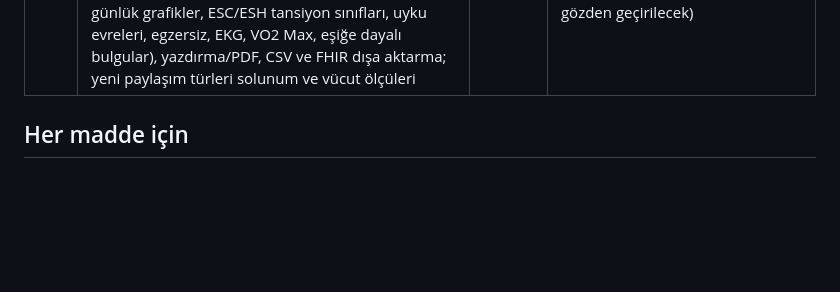
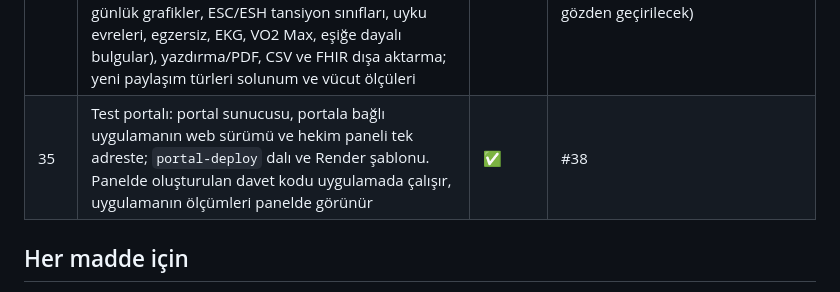
Before and after one commit to gungoryener-source/Bileklik, a Markdown page: ROADMAP.md, the part around the change. GitHub-like rendering; blank space fills up the shorter version.

```diff
--- a/ROADMAP.md
+++ b/ROADMAP.md
@@ -40,6 +40,7 @@ bir öncekinin dalı üzerine kurulur. Durum: ✅ bitti (PR açık ya da birleş
 | 32 | Kilit dosyaları (`pubspec.lock`, `portal/pubspec.lock` artık depoda) ve ekran görüntüsü testi (`EKRAN=1 flutter test --update-goldens test/ekran_goruntusu_test.dart`) | ✅ | #35 |
 | 33 | Tarayıcıda deneme: uygulamanın web demosu (sahte bileklik) ve sunucusuz çalışan portal (hekim paneli, gizlilik sayfası) örnek veriyle (`seedDemo`); `Demo` iş akışı `demo-site` dalına ve main'de GitHub Pages'e yayımlar | ✅ | #36 |
 | 34 | Gelişmiş hekim portalı: hekimin kendi kaydı (e-posta + PBKDF2 şifre, yönetici doğrulaması, doğrulanmamış hekim uygulamada uyarılır), hasta kayıtları ve kayda özel davetle bilekliğe bağlama, tüm türleri kapsayan tarih aralıklı rapor (özet, günlük grafikler, ESC/ESH tansiyon sınıfları, uyku evreleri, egzersiz, EKG, VO2 Max, eşiğe dayalı bulgular), yazdırma/PDF, CSV ve FHIR dışa aktarma; yeni paylaşım türleri solunum ve vücut ölçüleri | ✅ | (bu PR; bulgu eşikleri ve hekim doğrulama süreci klinik/hukuk ile gözden geçirilecek) |
+| 35 | Test portalı: portal sunucusu, portala bağlı uygulamanın web sürümü ve hekim paneli tek adreste; `portal-deploy` dalı ve Render şablonu. Panelde oluşturulan davet kodu uygulamada çalışır, uygulamanın ölçümleri panelde görünür | ✅ | #38 |
 
 ## Her madde için
 
```
Also changed, not shown: portal/README.md (+19 -0 lines).
